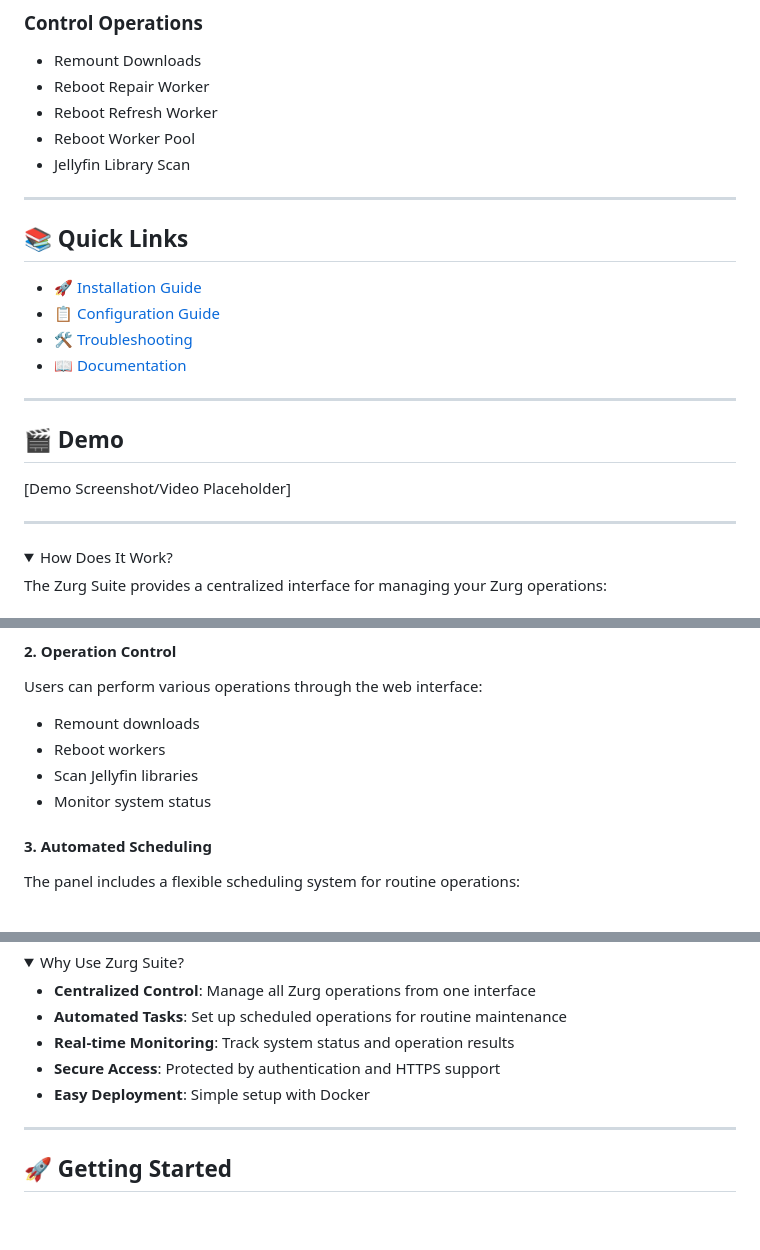
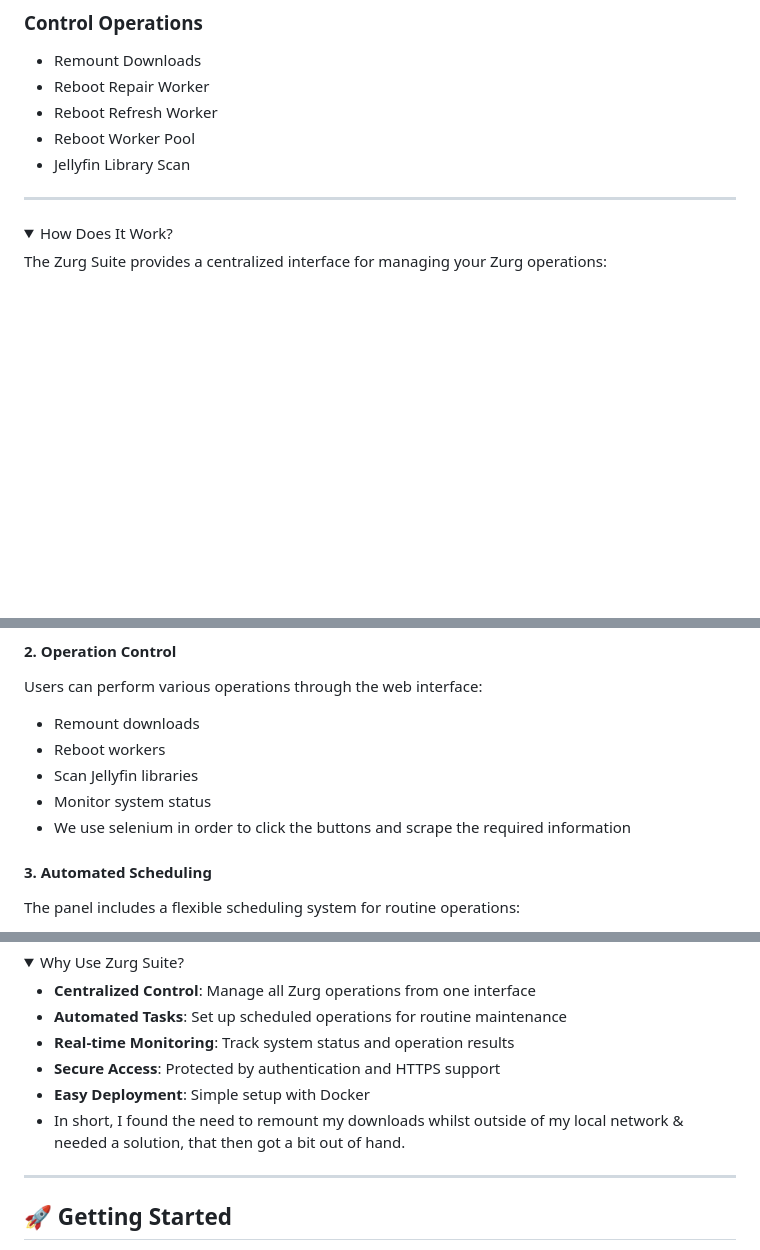
Before and after one commit to Woahai321/zurg-suite, a Markdown page: README.md, 3 parts joined by grey strips. GitHub-like rendering; folded sections open; blank space fills up the shorter version.

```diff
--- a/README.md
+++ b/README.md
@@ -35,21 +41,6 @@ Key Features:
 
 ---
 
-## 📚 Quick Links
-
-- [🚀 Installation Guide](#-getting-started)
-- [📋 Configuration Guide](#-configuration)
-- [🛠️ Troubleshooting](#-troubleshooting)
-- [📖 Documentation](docs/)
-
----
-
-## 🎬 Demo
-
-[Demo Screenshot/Video Placeholder]
-
----
-
 <details>
 <summary>How Does It Work?</summary>
 
@@ -66,6 +57,7 @@ Users can perform various operations through the web interface:
 - Reboot workers
 - Scan Jellyfin libraries
 - Monitor system status
+- We use selenium in order to click the buttons and scrape the required information
 
 #### 3. **Automated Scheduling**
 
@@ -83,6 +75,7 @@ The panel includes a flexible scheduling system for routine operations:
 - **Real-time Monitoring**: Track system status and operation results
 - **Secure Access**: Protected by authentication and HTTPS support
 - **Easy Deployment**: Simple setup with Docker
+- In short, I found the need to remount my downloads whilst outside of my local network & needed a solution, that then got a bit out of hand.
 </details>
 
 ---
```
Also changed, not shown: other parts of README.md (+7 -1 lines).
